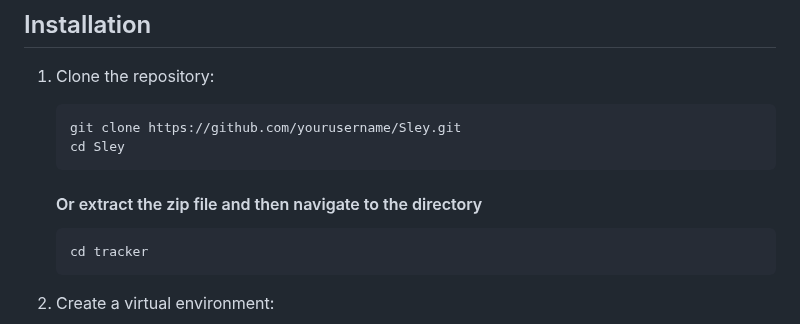
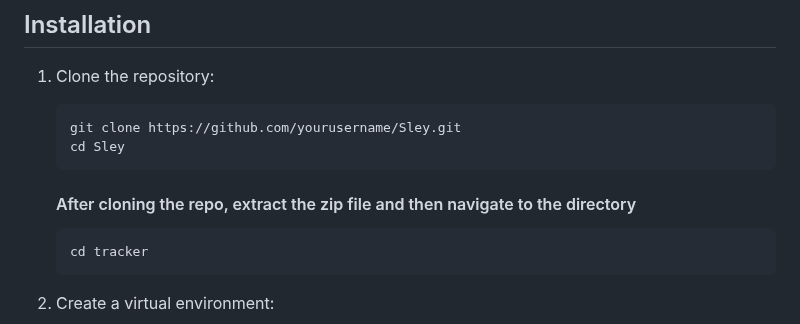
Before and after one commit to yonora/SAMS, a Markdown page: README.md, the part around the change. Drawn GitHub-style.

````diff
--- a/README.md
+++ b/README.md
@@ -23,7 +23,7 @@ A Flask-based web application for managing student attendance, exams, and quizze
    cd Sley
    ```
 
-   #### Or extract the zip file and then navigate to the directory
+   #### After cloning the repo, extract the zip file and then navigate to the directory
    ```
    cd tracker
    ```
````
